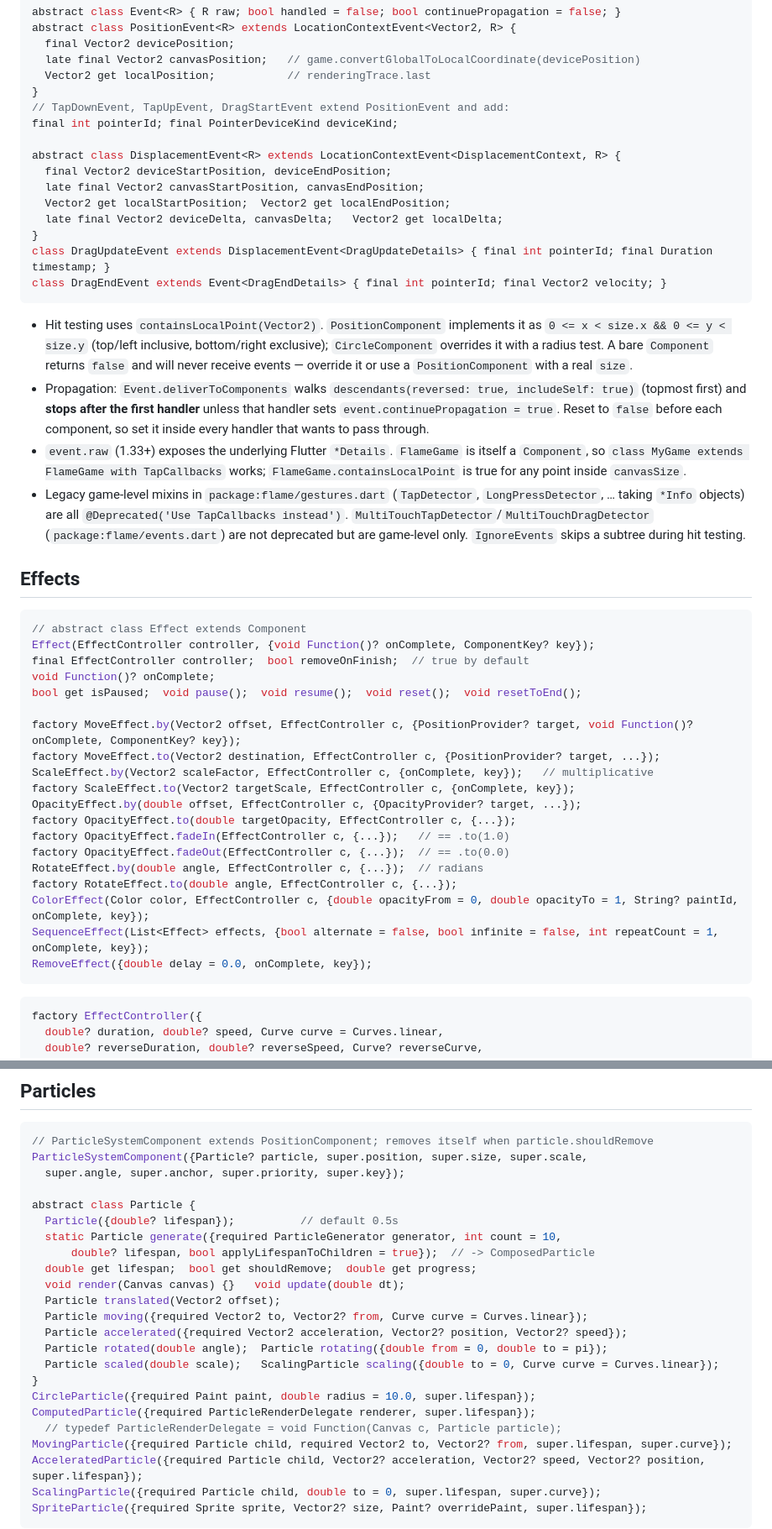
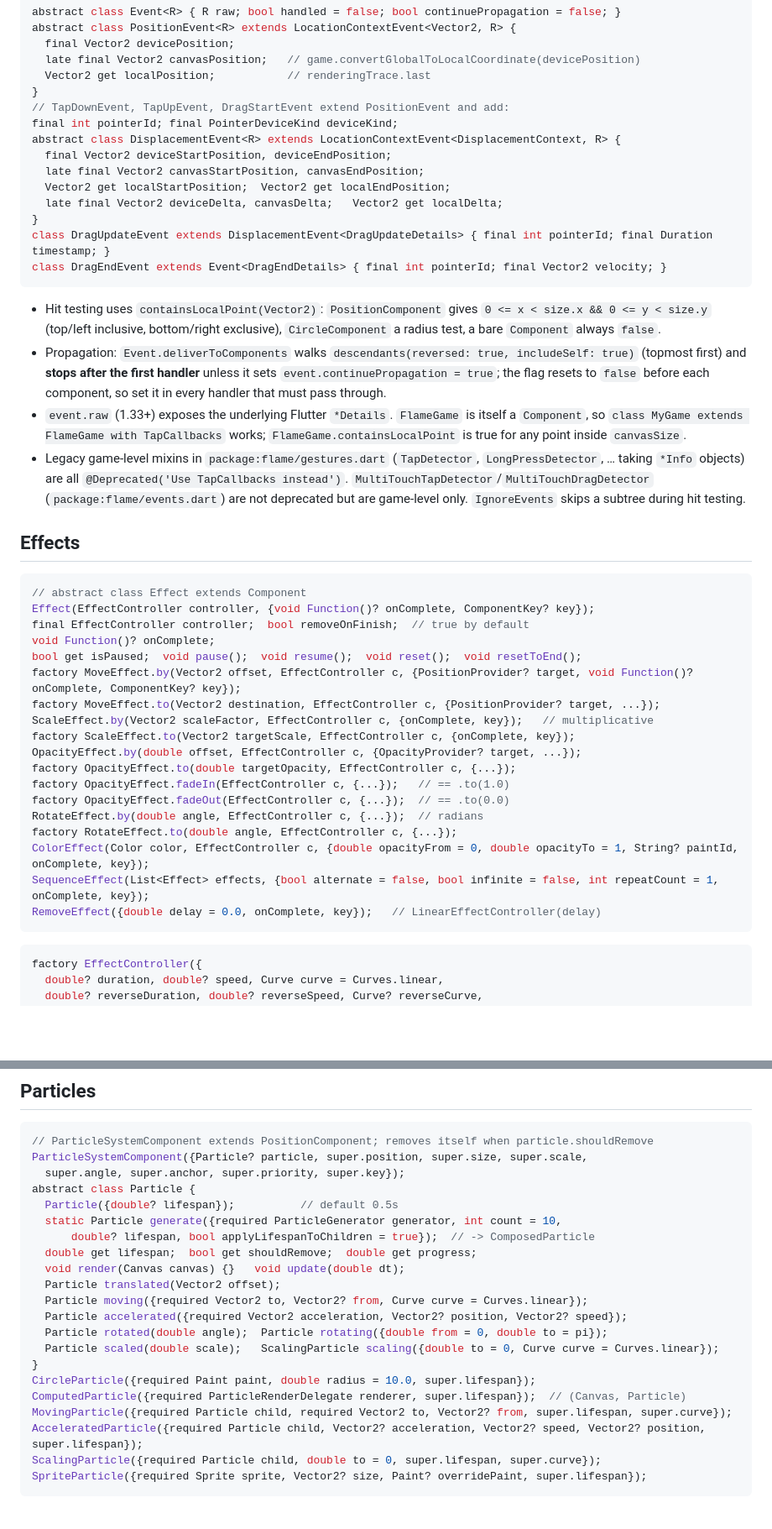
Before and after one commit to JeremyVun/addicting_phone_game, a Markdown page: docs/references/flame.md, 2 parts joined by grey strips. Shown at 84% size. GitHub-like rendering; blank space fills up the shorter version.

````diff
--- a/docs/references/flame.md
+++ b/docs/references/flame.md
@@ -205,7 +196,6 @@ abstract class PositionEvent<R> extends LocationContextEvent<Vector2, R> {
 }
 // TapDownEvent, TapUpEvent, DragStartEvent extend PositionEvent and add:
 final int pointerId; final PointerDeviceKind deviceKind;
-
 abstract class DisplacementEvent<R> extends LocationContextEvent<DisplacementContext, R> {
   final Vector2 deviceStartPosition, deviceEndPosition;
   late final Vector2 canvasStartPosition, canvasEndPosition;
@@ -215,8 +205,8 @@ abstract class DisplacementEvent<R> extends LocationContextEvent<DisplacementCon
 class DragUpdateEvent extends DisplacementEvent<DragUpdateDetails> { final int pointerId; final Duration timestamp; }
 class DragEndEvent extends Event<DragEndDetails> { final int pointerId; final Vector2 velocity; }
 ```
-- Hit testing uses `containsLocalPoint(Vector2)`. `PositionComponent` implements it as `0 <= x < size.x && 0 <= y < size.y` (top/left inclusive, bottom/right exclusive); `CircleComponent` overrides it with a radius test. A bare `Component` returns `false` and will never receive events — override it or use a `PositionComponent` with a real `size`.
-- Propagation: `Event.deliverToComponents` walks `descendants(reversed: true, includeSelf: true)` (topmost first) and **stops after the first handler** unless that handler sets `event.continuePropagation = true`. Reset to `false` before each component, so set it inside every handler that wants to pass through.
+- Hit testing uses `containsLocalPoint(Vector2)`: `PositionComponent` gives `0 <= x < size.x && 0 <= y < size.y` (top/left inclusive, bottom/right exclusive), `CircleComponent` a radius test, a bare `Component` always `false`.
+- Propagation: `Event.deliverToComponents` walks `descendants(reversed: true, includeSelf: true)` (topmost first) and **stops after the first handler** unless it sets `event.continuePropagation = true`; the flag resets to `false` before each component, so set it in every handler that must pass through.
 - `event.raw` (1.33+) exposes the underlying Flutter `*Details`. `FlameGame` is itself a `Component`, so `class MyGame extends FlameGame with TapCallbacks` works; `FlameGame.containsLocalPoint` is true for any point inside `canvasSize`.
 - Legacy game-level mixins in `package:flame/gestures.dart` (`TapDetector`, `LongPressDetector`, … taking `*Info` objects) are all `@Deprecated('Use TapCallbacks instead')`. `MultiTouchTapDetector`/`MultiTouchDragDetector` (`package:flame/events.dart`) are not deprecated but are game-level only. `IgnoreEvents` skips a subtree during hit testing.
 
@@ -227,7 +217,6 @@ Effect(EffectController controller, {void Function()? onComplete, ComponentKey?
 final EffectController controller;  bool removeOnFinish;  // true by default
 void Function()? onComplete;
 bool get isPaused;  void pause();  void resume();  void reset();  void resetToEnd();
-
 factory MoveEffect.by(Vector2 offset, EffectController c, {PositionProvider? target, void Function()? onComplete, ComponentKey? key});
 factory MoveEffect.to(Vector2 destination, EffectController c, {PositionProvider? target, ...});
 ScaleEffect.by(Vector2 scaleFactor, EffectController c, {onComplete, key});   // multiplicative
@@ -240,7 +229,7 @@ RotateEffect.by(double angle, EffectController c, {...});  // radians
 factory RotateEffect.to(double angle, EffectController c, {...});
 ColorEffect(Color color, EffectController c, {double opacityFrom = 0, double opacityTo = 1, String? paintId, onComplete, key});
 SequenceEffect(List<Effect> effects, {bool alternate = false, bool infinite = false, int repeatCount = 1, onComplete, key});
-RemoveEffect({double delay = 0.0, onComplete, key});
+RemoveEffect({double delay = 0.0, onComplete, key});   // LinearEffectController(delay)
 ```
 ```dart
 factory EffectController({
@@ -261,7 +250,6 @@ factory EffectController({
 // ParticleSystemComponent extends PositionComponent; removes itself when particle.shouldRemove
 ParticleSystemComponent({Particle? particle, super.position, super.size, super.scale,
   super.angle, super.anchor, super.priority, super.key});
-
 abstract class Particle {
   Particle({double? lifespan});          // default 0.5s
   static Particle generate({required ParticleGenerator generator, int count = 10,
@@ -275,8 +263,7 @@ abstract class Particle {
   Particle scaled(double scale);   ScalingParticle scaling({double to = 0, Curve curve = Curves.linear});
 }
 CircleParticle({required Paint paint, double radius = 10.0, super.lifespan});
-ComputedParticle({required ParticleRenderDelegate renderer, super.lifespan});
-  // typedef ParticleRenderDelegate = void Function(Canvas c, Particle particle);
+ComputedParticle({required ParticleRenderDelegate renderer, super.lifespan});  // (Canvas, Particle)
 MovingParticle({required Particle child, required Vector2 to, Vector2? from, super.lifespan, super.curve});
 AcceleratedParticle({required Particle child, Vector2? acceleration, Vector2? speed, Vector2? position, super.lifespan});
 ScalingParticle({required Particle child, double to = 0, super.lifespan, super.curve});
````
Also changed, not shown: other parts of docs/references/flame.md (+28 -48 lines), docs/references/README.md (added, +11 -0 lines), docs/references/android_release.md (+29 -51 lines).
